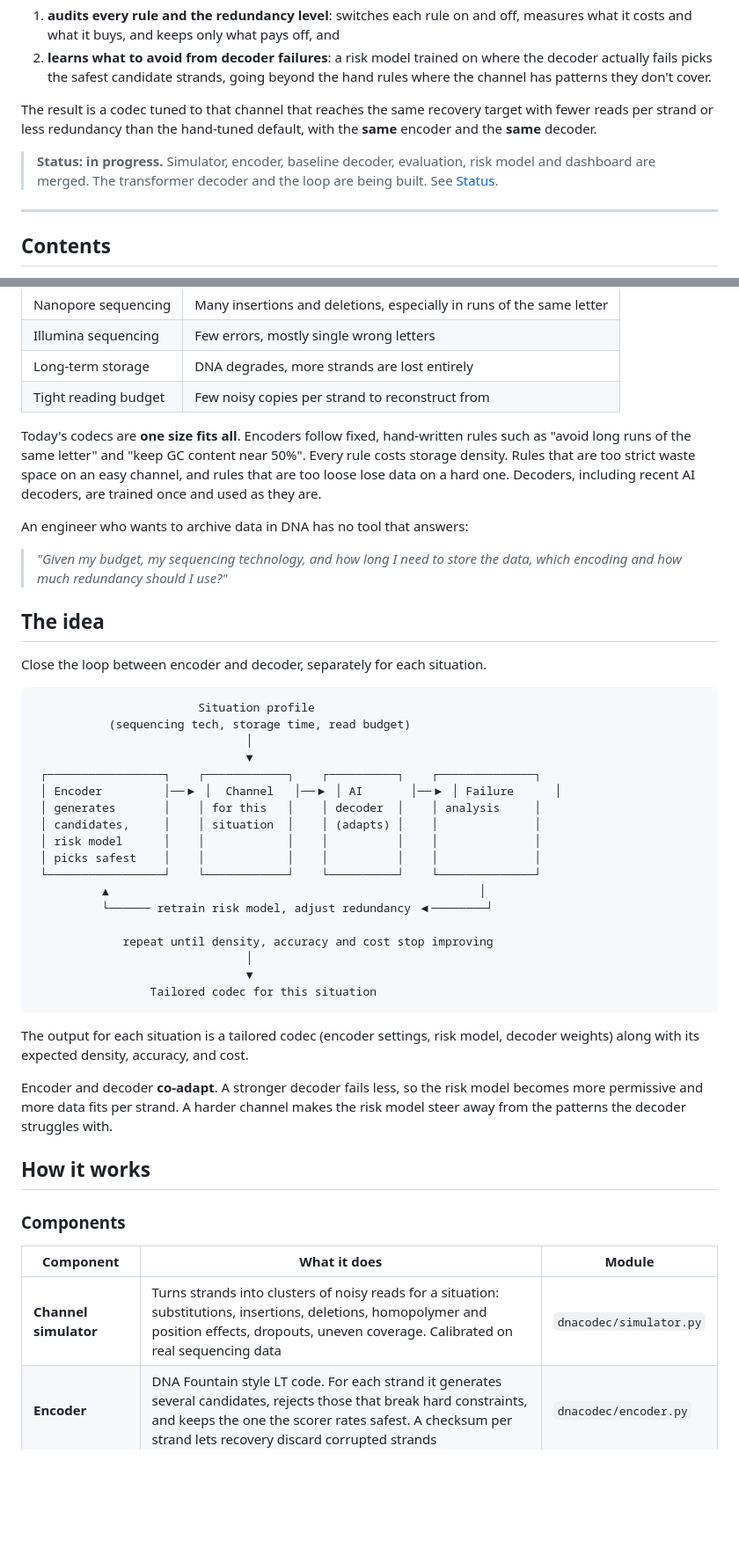
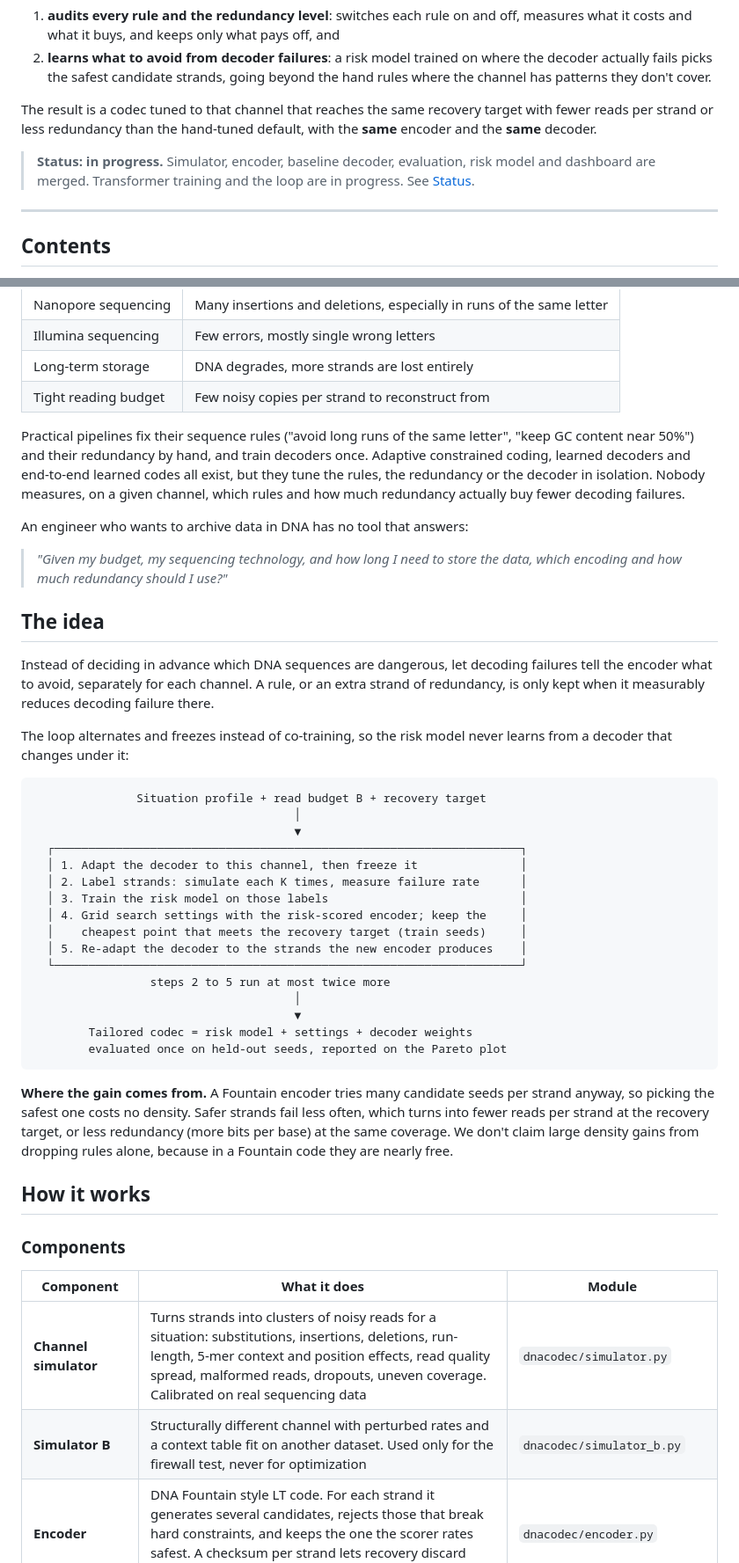
Before and after one commit to timarnoldev/hackmit2026, a Markdown page: README.md, 2 parts joined by grey strips. Shown at 88% size. Drawn GitHub-style; blank space fills up the shorter version.

````diff
--- a/README.md
+++ b/README.md
@@ -11,7 +11,7 @@ For a given channel (sequencing technology, read budget, recovery target), our t
 
 The result is a codec tuned to that channel that reaches the same recovery target with fewer reads per strand or less redundancy than the hand-tuned default, with the **same** encoder and the **same** decoder.
 
-> **Status: in progress.** Simulator, encoder, baseline decoder, evaluation, risk model and dashboard are merged. The transformer decoder and the loop are being built. See [Status](#status).
+> **Status: in progress.** Simulator, encoder, baseline decoder, evaluation, risk model and dashboard are merged. Transformer training and the loop are in progress. See [Status](#status).
 
 ---
 
@@ -49,7 +49,7 @@ Which errors dominate depends on the situation:
 | Long-term storage | DNA degrades, more strands are lost entirely |
 | Tight reading budget | Few noisy copies per strand to reconstruct from |
 
-Today's codecs are **one size fits all**. Encoders follow fixed, hand-written rules such as "avoid long runs of the same letter" and "keep GC content near 50%". Every rule costs storage density. Rules that are too strict waste space on an easy channel, and rules that are too loose lose data on a hard one. Decoders, including recent AI decoders, are trained once and used as they are.
+Practical pipelines fix their sequence rules ("avoid long runs of the same letter", "keep GC content near 50%") and their redundancy by hand, and train decoders once. Adaptive constrained coding, learned decoders and end-to-end learned codes all exist, but they tune the rules, the redundancy or the decoder in isolation. Nobody measures, on a given channel, which rules and how much redundancy actually buy fewer decoding failures.
 
 An engineer who wants to archive data in DNA has no tool that answers:
 
@@ -57,32 +57,30 @@ An engineer who wants to archive data in DNA has no tool that answers:
 
 ## The idea
 
-Close the loop between encoder and decoder, separately for each situation.
+Instead of deciding in advance which DNA sequences are dangerous, let decoding failures tell the encoder what to avoid, separately for each channel. A rule, or an extra strand of redundancy, is only kept when it measurably reduces decoding failure there.
+
+The loop alternates and freezes instead of co-training, so the risk model never learns from a decoder that changes under it:
 
 ```
-                        Situation profile
-           (sequencing tech, storage time, read budget)
-                               │
-                               ▼
- ┌─────────────────┐    ┌────────────┐    ┌──────────┐    ┌──────────────┐
- │ Encoder         │──▶ │  Channel   │──▶ │ AI       │──▶ │ Failure      │
- │ generates       │    │ for this   │    │ decoder  │    │ analysis     │
- │ candidates,     │    │ situation  │    │ (adapts) │    │              │
- │ risk model      │    │            │    │          │    │              │
- │ picks safest    │    │            │    │          │    │              │
- └─────────────────┘    └────────────┘    └──────────┘    └──────────────┘
-          ▲                                                      │
-          └────── retrain risk model, adjust redundancy ◀────────┘
-
-             repeat until density, accuracy and cost stop improving
-                               │
-                               ▼
-                 Tailored codec for this situation
+               Situation profile + read budget B + recovery target
+                                      │
+                                      ▼
+  ┌────────────────────────────────────────────────────────────────────┐
+  │ 1. Adapt the decoder to this channel, then freeze it               │
+  │ 2. Label strands: simulate each K times, measure failure rate      │
+  │ 3. Train the risk model on those labels                            │
+  │ 4. Grid search settings with the risk-scored encoder; keep the     │
+  │    cheapest point that meets the recovery target (train seeds)     │
+  │ 5. Re-adapt the decoder to the strands the new encoder produces    │
+  └────────────────────────────────────────────────────────────────────┘
+                 steps 2 to 5 run at most twice more
+                                      │
+                                      ▼
+        Tailored codec = risk model + settings + decoder weights
+        evaluated once on held-out seeds, reported on the Pareto plot
 ```
 
-The output for each situation is a tailored codec (encoder settings, risk model, decoder weights) along with its expected density, accuracy, and cost.
-
-Encoder and decoder **co-adapt**. A stronger decoder fails less, so the risk model becomes more permissive and more data fits per strand. A harder channel makes the risk model steer away from the patterns the decoder struggles with.
+**Where the gain comes from.** A Fountain encoder tries many candidate seeds per strand anyway, so picking the safest one costs no density. Safer strands fail less often, which turns into fewer reads per strand at the recovery target, or less redundancy (more bits per base) at the same coverage. We don't claim large density gains from dropping rules alone, because in a Fountain code they are nearly free.
 
 ## How it works
 
@@ -90,7 +88,8 @@ Encoder and decoder **co-adapt**. A stronger decoder fails less, so the risk mod
 
 | Component | What it does | Module |
 |---|---|---|
-| **Channel simulator** | Turns strands into clusters of noisy reads for a situation: substitutions, insertions, deletions, homopolymer and position effects, dropouts, uneven coverage. Calibrated on real sequencing data | `dnacodec/simulator.py` |
+| **Channel simulator** | Turns strands into clusters of noisy reads for a situation: substitutions, insertions, deletions, run-length, 5-mer context and position effects, read quality spread, malformed reads, dropouts, uneven coverage. Calibrated on real sequencing data | `dnacodec/simulator.py` |
+| **Simulator B** | Structurally different channel with perturbed rates and a context table fit on another dataset. Used only for the firewall test, never for optimization | `dnacodec/simulator_b.py` |
 | **Encoder** | DNA Fountain style LT code. For each strand it generates several candidates, rejects those that break hard constraints, and keeps the one the scorer rates safest. A checksum per strand lets recovery discard corrupted strands | `dnacodec/encoder.py` |
 | **Baseline decoder** | Classic alignment plus majority vote. Reported next to every model result | `dnacodec/baseline.py` |
 | **Transformer decoder** | Reconstructs the original strand from up to 16 noisy reads. Pretrained on simulated and real data, fine-tuned per situation | `dnacodec/model/` |
````
Also changed, not shown: other parts of README.md (+24 -22 lines), AGENTS.md (+6 -6 lines), PROJECT.md (+8 -6 lines).
